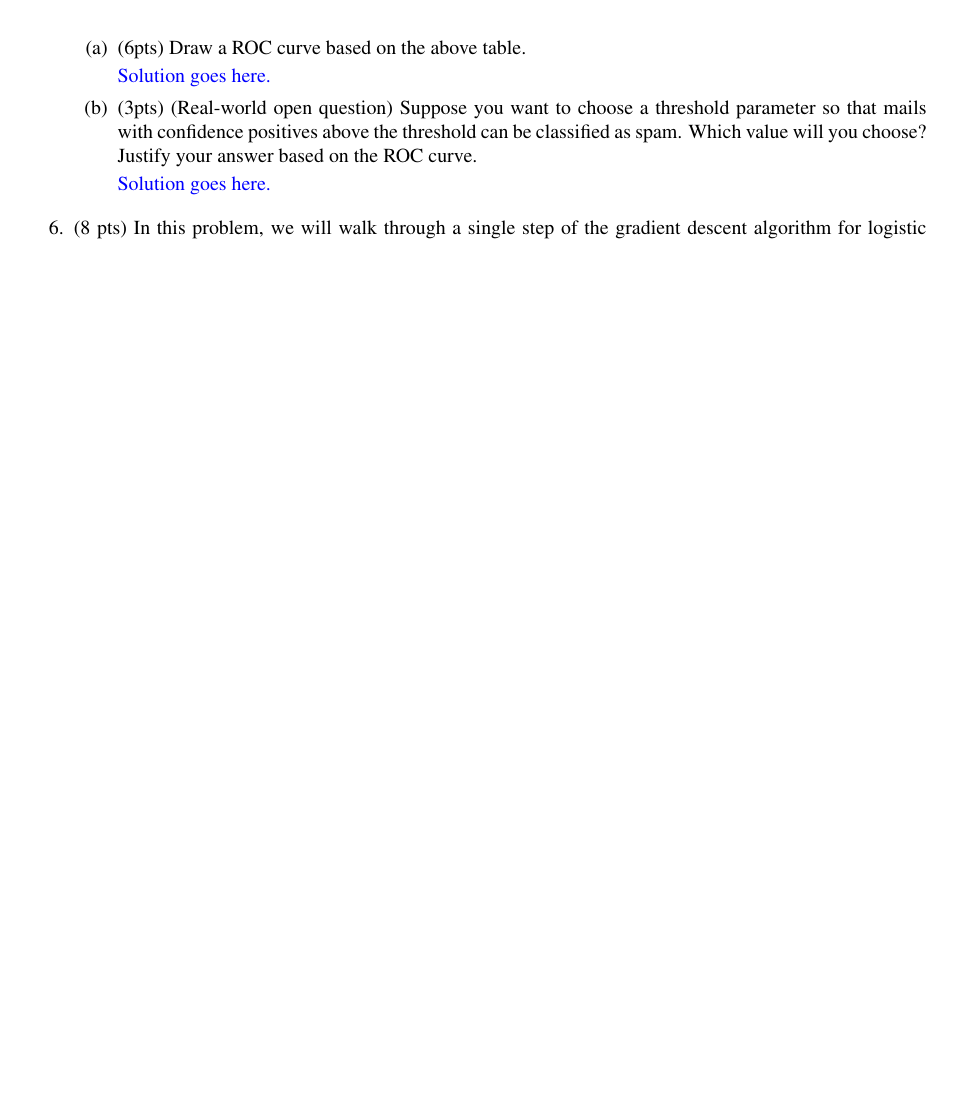
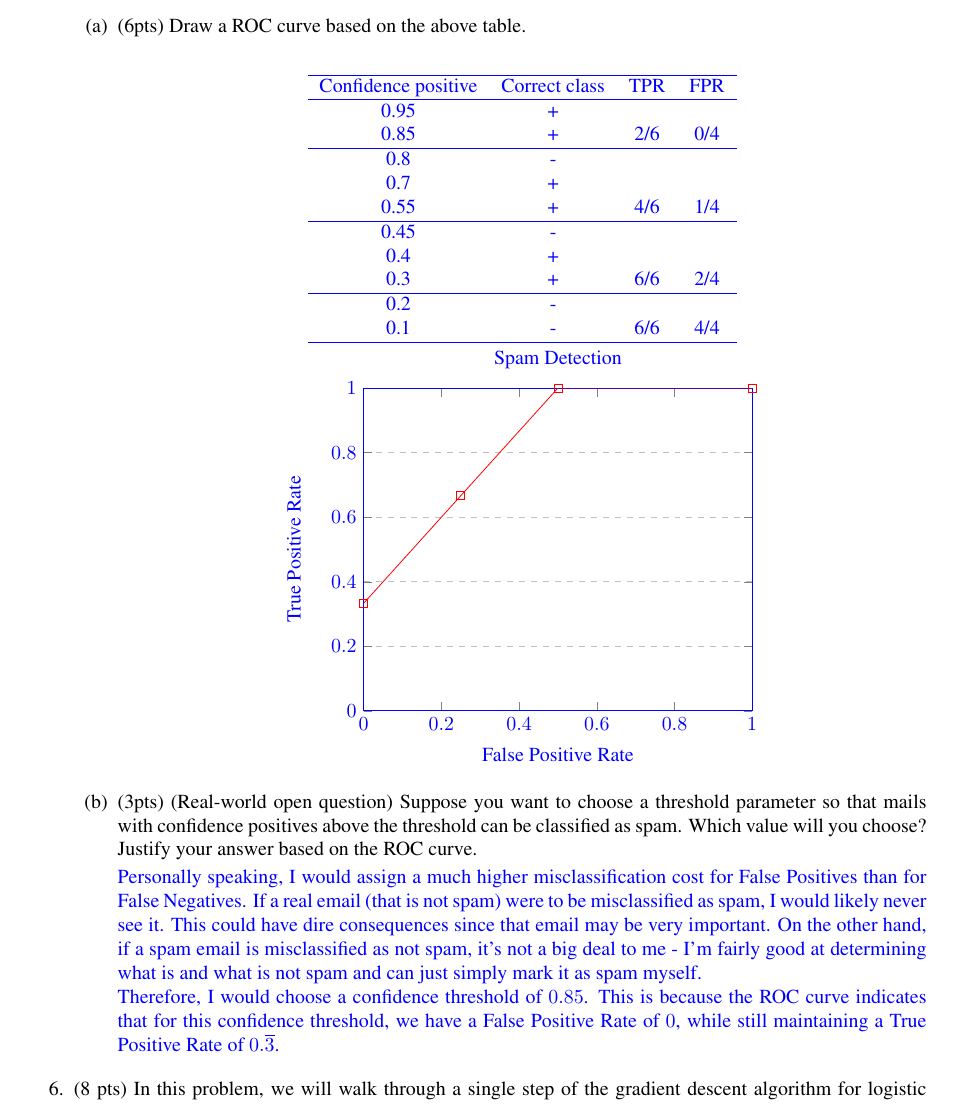
Before and after one commit to Nick-Boddy/CS760-HW3-Regression-kNN, a LaTeX problem sheet (hw3-2.tex): part of page 4 of 5 before the commit and part of page 4 of 6 after it, cut so that both start at the same text, the shorter picture padded with empty space. The pictures show the PDF file hw3-2.pdf that the author committed with the source.

Commit message:
finished question 1.5 and 2.1

```diff
--- a/hw3-2.tex
+++ b/hw3-2.tex
@@ -275,4 +279,12 @@ Confidence positive & Correct class \\ \hline
 \begin{enumerate}
 	\item (6pts) Draw a ROC curve based on the above table.
 
-	\begin{soln}  Solution goes here. \end{soln}
+	\begin{soln}
+		\begin{center}
+			\begin{tabular}{ c  c  c  c }
+				\hline
+				Confidence positive & Correct class & TPR & FPR \\ \hline
+				0.95 & + \\
+				0.85 & + & 2/6 & 0/4 \\ \hline
+				0.8 & - \\
+				0.7 & + \\
@@ -278,0 +298,3 @@ Confidence positive & Correct class \\ \hline
+			\end{tabular}
+			\begin{tikzpicture}
+				\begin{axis}[
@@ -278,0 +304,4 @@ Confidence positive & Correct class \\ \hline
+					xmin=0, xmax=1,
+					ymin=0, ymax=1,
+					xtick={0,.2, .4, .6, .8, 1},
+					ytick={0,.2, .4, .6, .8, 1},
@@ -279,7 +319,10 @@ Confidence positive & Correct class \\ \hline
+			\end{tikzpicture}
+		\end{center}
+	\end{soln}
 
 	\item (3pts) (Real-world open question) Suppose you want to choose a threshold parameter so that mails with confidence positives above the threshold can be classified as spam. Which value will you choose? Justify your answer based on the ROC curve.
 
-	\begin{soln}  Solution goes here. \end{soln}
+	\begin{soln}  Personally speaking, I would assign a much higher misclassification cost for False Positives than for False Negatives. If a real email (that is not spam) were to be misclassified as spam, I would likely never see it. This could have dire consequences since that email may be very important. On the other hand, if a spam email is misclassified as not spam, it's not a big deal to me - I'm fairly good at determining what is and what is not spam and can just simply mark it as spam myself. \\ Therefore, I would choose a confidence threshold of $0.85$. This is because the ROC curve indicates that for this confidence threshold, we have a False Positive Rate of $0$, while still maintaining a True Positive Rate of $0.\overline{3}$. \end{soln}
 \end{enumerate}
 
 \item (8 pts) In this problem, we will walk through a single step of the gradient descent algorithm for logistic regression. As a reminder,
```
Also changed, not shown: hw3-2.pdf, hw3-2.tex (25 more changed lines), 5 other files.
